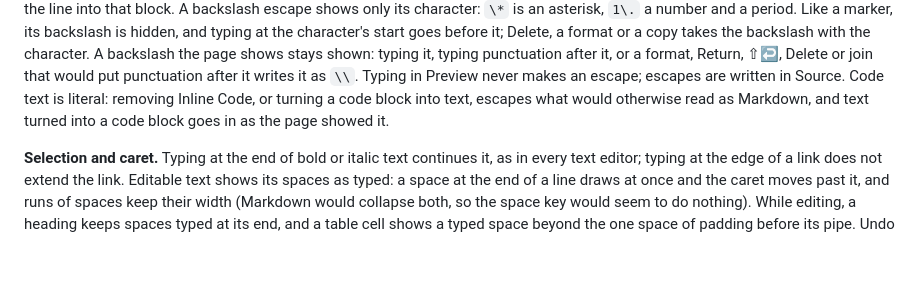
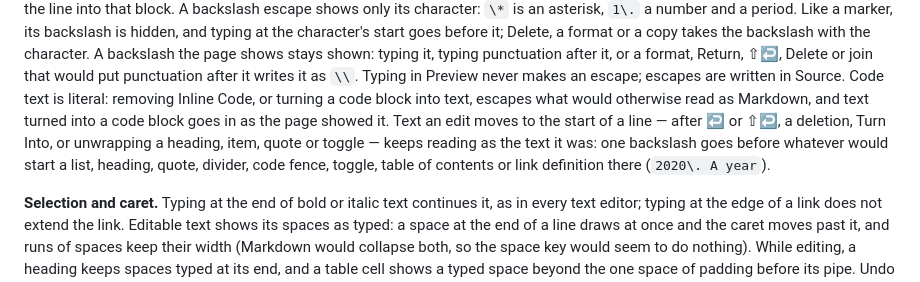
Before and after one commit to RojhatToptamus/monknot, a Markdown page: design.md, the part around the change. GitHub-like rendering; blank space fills up the shorter version.

Commit message:
Describe text an edit moves to a line start in design.md
Co-Authored-By: Claude Opus 5.5 <noreply@anthropic.com>

```diff
--- a/design.md
+++ b/design.md
@@ -1179,7 +1179,11 @@ or a copy takes the backslash with the character. A backslash the page shows sta
 typing punctuation after it, or a format, Return, ⇧↩, Delete or join that would put punctuation after
 it writes it as `\\`. Typing in Preview never makes an escape; escapes are written in Source. Code
 text is literal: removing Inline Code, or turning a code block into text, escapes what would otherwise
-read as Markdown, and text turned into a code block goes in as the page showed it.
+read as Markdown, and text turned into a code block goes in as the page showed it. Text an edit moves to
+the start of a line — after ↩ or ⇧↩, a deletion, Turn Into, or unwrapping a heading, item, quote or
+toggle — keeps reading as the text it was: one backslash goes before whatever would start a list,
+heading, quote, divider, code fence, toggle, table of contents or link definition there (`2020\. A
+year`).
 
 **Selection and caret.** Typing at the end of bold or italic text continues it, as in every text editor;
 typing at the edge of a link does not extend the link. Editable text shows its spaces as typed: a space
```
